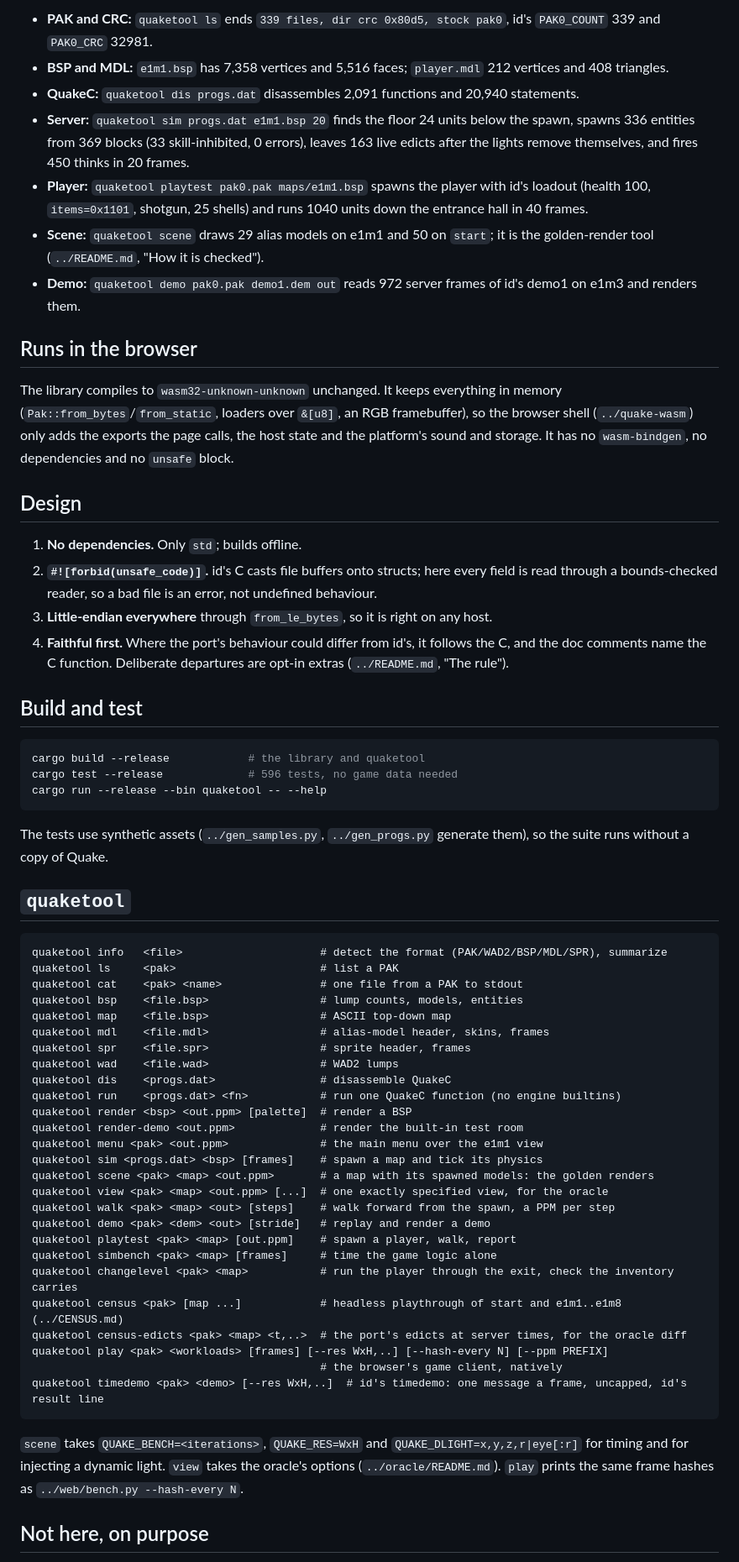
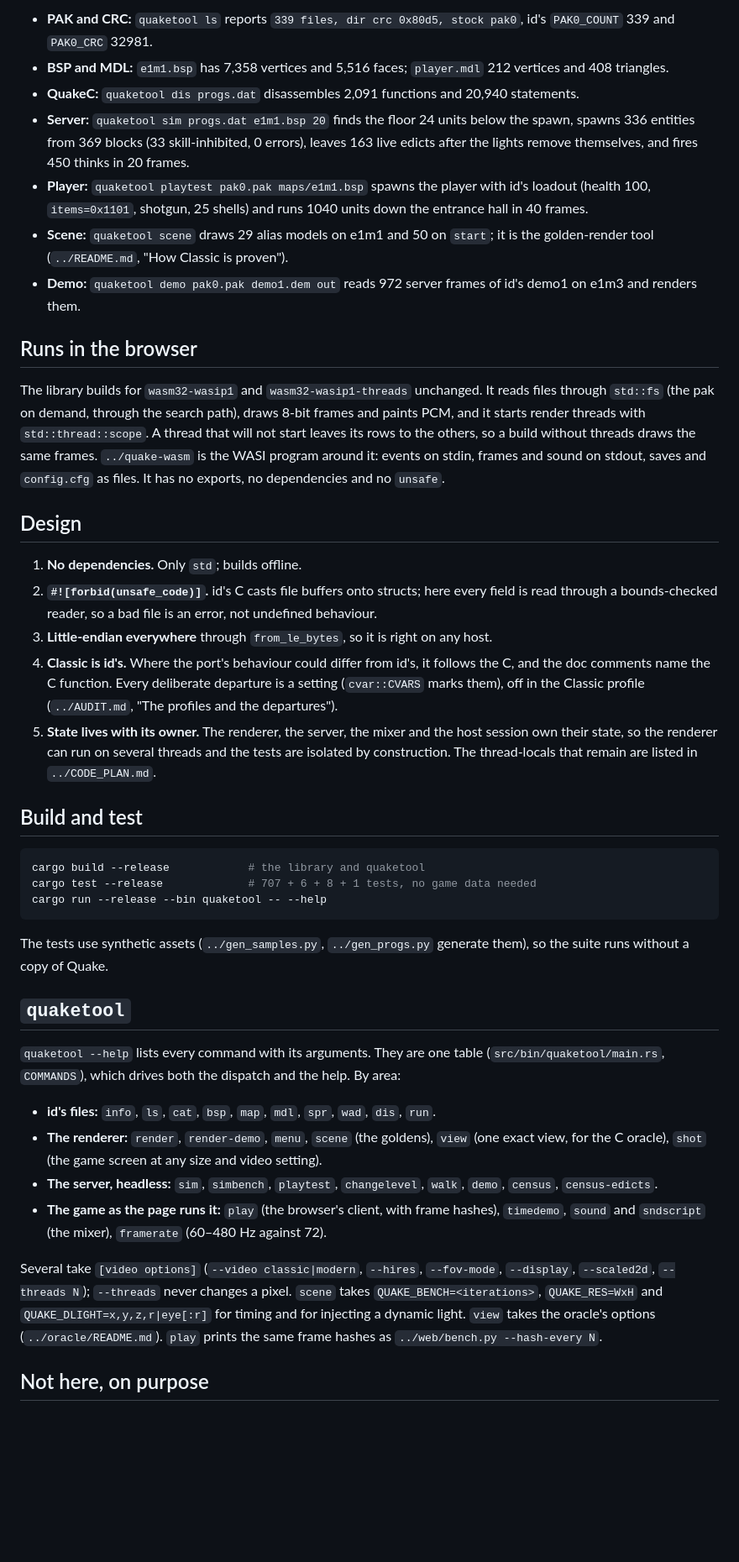
Before and after one commit to terrapapagalli1516/quake-srp, a Markdown page: quake-rs/README.md, the part around one of its changes. Shown at 84% size. GitHub-like rendering; blank space fills up the shorter version.

````diff
--- a/quake-rs/README.md
+++ b/quake-rs/README.md
@@ -91,5 +115,5 @@ What `quaketool` prints for id's shareware `pak0.pak` (re-run on 2026-09-25):
 
-- **PAK and CRC:** `quaketool ls` ends `339 files, dir crc 0x80d5, stock pak0`, id's
+- **PAK and CRC:** `quaketool ls` reports `339 files, dir crc 0x80d5, stock pak0`, id's
   `PAK0_COUNT` 339 and `PAK0_CRC` 32981.
 - **BSP and MDL:** `e1m1.bsp` has 7,358 vertices and 5,516 faces; `player.mdl` 212 vertices
   and 408 triangles.
@@ -101,17 +125,19 @@ What `quaketool` prints for id's shareware `pak0.pak` (re-run on 2026-09-25):
   loadout (health 100, `items=0x1101`, shotgun, 25 shells) and runs 1040 units down the
   entrance hall in 40 frames.
 - **Scene:** `quaketool scene` draws 29 alias models on e1m1 and 50 on `start`; it is the
-  golden-render tool (`../README.md`, "How it is checked").
+  golden-render tool (`../README.md`, "How Classic is proven").
 - **Demo:** `quaketool demo pak0.pak demo1.dem out` reads 972 server frames of id's demo1 on
   e1m3 and renders them.
 
 ## Runs in the browser
 
-The library compiles to `wasm32-unknown-unknown` unchanged. It keeps everything in memory
-(`Pak::from_bytes`/`from_static`, loaders over `&[u8]`, an RGB framebuffer), so the
-browser shell (`../quake-wasm`) only adds the exports the page calls, the host state and
-the platform's sound and storage. It has no `wasm-bindgen`, no dependencies and no
-`unsafe` block.
+The library builds for `wasm32-wasip1` and `wasm32-wasip1-threads` unchanged. It reads
+files through `std::fs` (the pak on demand, through the search path), draws 8-bit frames
+and paints PCM, and it starts render threads with `std::thread::scope`. A thread that
+will not start leaves its rows to the others, so a build without threads draws the same
+frames. `../quake-wasm` is the WASI program around it: events on stdin, frames and sound
+on stdout, saves and `config.cfg` as files. It has no exports, no dependencies and no
+`unsafe`.
 
 ## Design
 
@@ -119,15 +145,20 @@ the platform's sound and storage. It has no `wasm-bindgen`, no dependencies and
 2. **`#![forbid(unsafe_code)]`.** id's C casts file buffers onto structs; here every field is
    read through a bounds-checked reader, so a bad file is an error, not undefined behaviour.
 3. **Little-endian everywhere** through `from_le_bytes`, so it is right on any host.
-4. **Faithful first.** Where the port's behaviour could differ from id's, it follows the C,
-   and the doc comments name the C function. Deliberate departures are opt-in extras
-   (`../README.md`, "The rule").
+4. **Classic is id's.** Where the port's behaviour could differ from id's, it follows
+   the C, and the doc comments name the C function. Every deliberate departure is a
+   setting (`cvar::CVARS` marks them), off in the Classic profile
+   (`../AUDIT.md`, "The profiles and the departures").
+5. **State lives with its owner.** The renderer, the server, the mixer and the host
+   session own their state, so the renderer can run on several threads and the tests
+   are isolated by construction. The thread-locals that remain are listed in
+   `../CODE_PLAN.md`.
 
 ## Build and test
 
 ```sh
 cargo build --release            # the library and quaketool
-cargo test --release             # 596 tests, no game data needed
+cargo test --release             # 707 + 6 + 8 + 1 tests, no game data needed
 cargo run --release --bin quaketool -- --help
 ```
 
@@ -136,37 +167,22 @@ the suite runs without a copy of Quake.
 
 ## `quaketool`
 
-```
-quaketool info   <file>                     # detect the format (PAK/WAD2/BSP/MDL/SPR), summarize
-quaketool ls     <pak>                      # list a PAK
-quaketool cat    <pak> <name>               # one file from a PAK to stdout
-quaketool bsp    <file.bsp>                 # lump counts, models, entities
-quaketool map    <file.bsp>                 # ASCII top-down map
-quaketool mdl    <file.mdl>                 # alias-model header, skins, frames
-quaketool spr    <file.spr>                 # sprite header, frames
-quaketool wad    <file.wad>                 # WAD2 lumps
-quaketool dis    <progs.dat>                # disassemble QuakeC
-quaketool run    <progs.dat> <fn>           # run one QuakeC function (no engine builtins)
-quaketool render <bsp> <out.ppm> [palette]  # render a BSP
-quaketool render-demo <out.ppm>             # render the built-in test room
-quaketool menu <pak> <out.ppm>              # the main menu over the e1m1 view
-quaketool sim <progs.dat> <bsp> [frames]    # spawn a map and tick its physics
-quaketool scene <pak> <map> <out.ppm>       # a map with its spawned models: the golden renders
-quaketool view <pak> <map> <out.ppm> [...]  # one exactly specified view, for the oracle
-quaketool walk <pak> <map> <out> [steps]    # walk forward from the spawn, a PPM per step
-quaketool demo <pak> <dem> <out> [stride]   # replay and render a demo
-quaketool playtest <pak> <map> [out.ppm]    # spawn a player, walk, report
-quaketool simbench <pak> <map> [frames]     # time the game logic alone
-quaketool changelevel <pak> <map>           # run the player through the exit, check the inventory carries
-quaketool census <pak> [map ...]            # headless playthrough of start and e1m1..e1m8 (../CENSUS.md)
-quaketool census-edicts <pak> <map> <t,..>  # the port's edicts at server times, for the oracle diff
-quaketool play <pak> <workloads> [frames] [--res WxH,..] [--hash-every N] [--ppm PREFIX]
-                                            # the browser's game client, natively
-quaketool timedemo <pak> <demo> [--res WxH,..]  # id's timedemo: one message a frame, uncapped, id's result line
-```
+`quaketool --help` lists every command with its arguments. They are one table
+(`src/bin/quaketool/main.rs`, `COMMANDS`), which drives both the dispatch and the help.
+By area:
 
-`scene` takes `QUAKE_BENCH=<iterations>`, `QUAKE_RES=WxH` and `QUAKE_DLIGHT=x,y,z,r|eye[:r]`
-for timing and for injecting a dynamic light. `view` takes the oracle's options
+- **id's files:** `info`, `ls`, `cat`, `bsp`, `map`, `mdl`, `spr`, `wad`, `dis`, `run`.
+- **The renderer:** `render`, `render-demo`, `menu`, `scene` (the goldens), `view` (one
+  exact view, for the C oracle), `shot` (the game screen at any size and video setting).
+- **The server, headless:** `sim`, `simbench`, `playtest`, `changelevel`, `walk`,
+  `demo`, `census`, `census-edicts`.
+- **The game as the page runs it:** `play` (the browser's client, with frame hashes),
+  `timedemo`, `sound` and `sndscript` (the mixer), `framerate` (60–480 Hz against 72).
+
+Several take `[video options]` (`--video classic|modern`, `--hires`, `--fov-mode`,
+`--display`, `--scaled2d`, `--threads N`); `--threads` never changes a pixel. `scene`
+takes `QUAKE_BENCH=<iterations>`, `QUAKE_RES=WxH` and `QUAKE_DLIGHT=x,y,z,r|eye[:r]` for
+timing and for injecting a dynamic light. `view` takes the oracle's options
 (`../oracle/README.md`). `play` prints the same frame hashes as `../web/bench.py
 --hash-every N`.
 
````
Also changed, not shown: other parts of quake-rs/README.md (+65 -42 lines).
